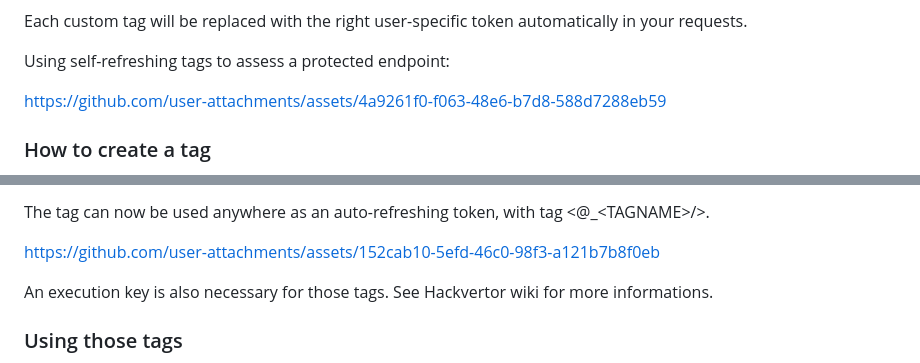
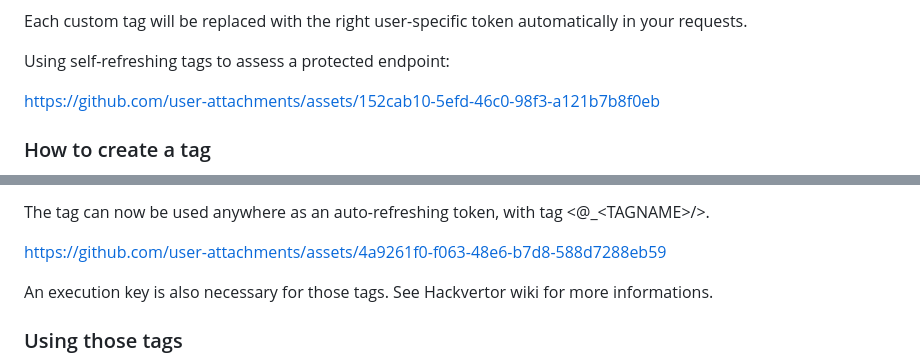
Before and after one commit to frisch-raphael/browser-powered-session-handler, a Markdown page: README.md, 2 parts joined by grey strips. GitHub-like rendering.

Commit message:
Fix URLs in README for tag usage instructions
Updated URLs for user-specific tokens and tag creation instructions.

```diff
--- a/README.md
+++ b/README.md
@@ -73,7 +73,7 @@ Each custom tag will be replaced with the right user-specific token automaticall
 
 Using self-refreshing tags to assess a protected endpoint:
 
-https://github.com/user-attachments/assets/4a9261f0-f063-48e6-b7d8-588d7288eb59
+https://github.com/user-attachments/assets/152cab10-5efd-46c0-98f3-a121b7b8f0eb
 
 ### How to create a tag
 
@@ -89,7 +89,7 @@ https://github.com/user-attachments/assets/4a9261f0-f063-48e6-b7d8-588d7288eb59
 
 The tag can now be used anywhere as an auto-refreshing token, with tag <@_\<TAGNAME\>/>.
 
-https://github.com/user-attachments/assets/152cab10-5efd-46c0-98f3-a121b7b8f0eb
+https://github.com/user-attachments/assets/4a9261f0-f063-48e6-b7d8-588d7288eb59
 
 An execution key is also necessary for those tags. See Hackvertor wiki for more informations.
 
```
